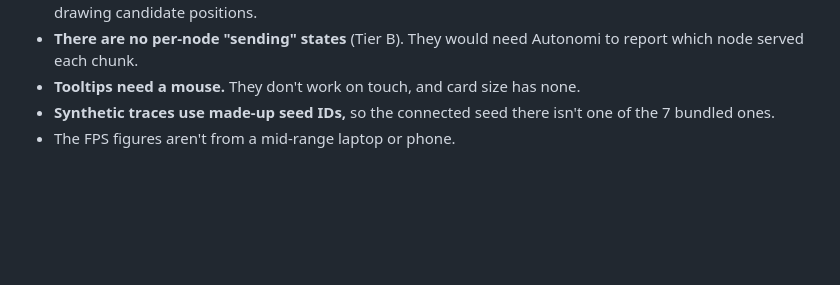
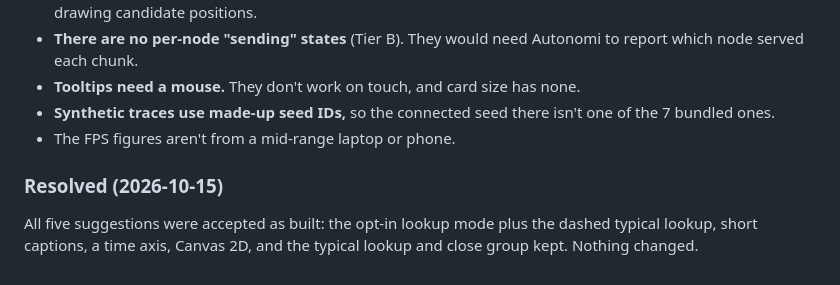
Before and after one commit to DavidMc0/autonomi-download-viz, a Markdown page: reviews/03-address-space.md, the part around the change. Rendered like a GitHub page; blank space fills up the shorter version.

```diff
--- a/reviews/03-address-space.md
+++ b/reviews/03-address-space.md
@@ -78,3 +78,7 @@ The smoke test passes for every trace on all four skins, including the new `look
 - **Tooltips need a mouse.** They don't work on touch, and card size has none.
 - **Synthetic traces use made-up seed IDs,** so the connected seed there isn't one of the 7 bundled ones.
 - The FPS figures aren't from a mid-range laptop or phone.
+
+### Resolved (2026-10-15)
+
+All five suggestions were accepted as built: the opt-in lookup mode plus the dashed typical lookup, short captions, a time axis, Canvas 2D, and the typical lookup and close group kept. Nothing changed.
```
Also changed, not shown: DECISIONS.md (+4 -0 lines).
